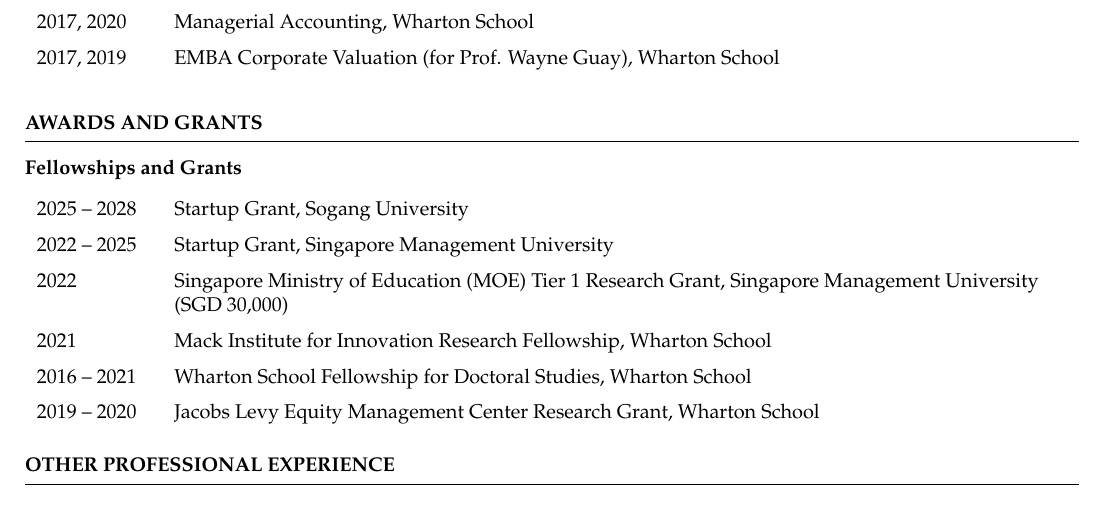
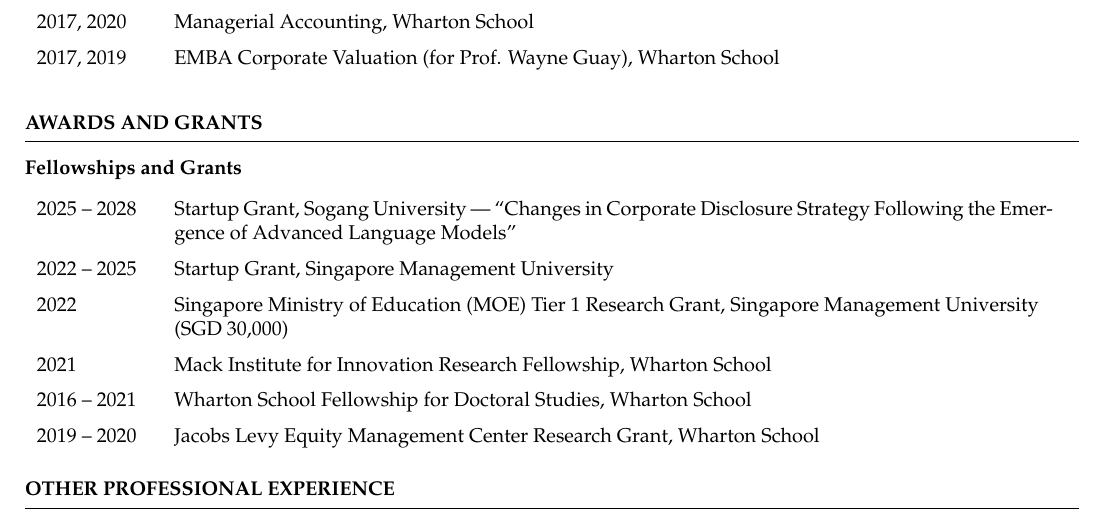
Before and after one commit to ystellapark/ystellapark.github.io, a LaTeX CV (cv-source/main.tex): part of page 2 of 3, cut so that both start at the same text. Compiled offline with pdfLaTeX.

Commit message:
Add English project title to Sogang Startup Grant (LaTeX)
Added project title to the Sogang University Startup Grant entry.

```diff
--- a/cv-source/main.tex
+++ b/cv-source/main.tex
@@ -233,7 +233,7 @@
 {\bf Fellowships and Grants} \medskip
 
 \begin{tabular}{p{2cm}p{15.5cm}}
-2025 -- 2028 & Startup Grant, Sogang University \medskip \\
+2025 -- 2028 & Startup Grant, Sogang University --- ``Changes in Corporate Disclosure Strategy Following the Emergence of Advanced Language Models'' \medskip \\
 2022 -- 2025 & Startup Grant, Singapore Management University \medskip \\
 2022 & Singapore Ministry of Education (MOE) Tier 1 Research Grant, Singapore Management University \newline (SGD 30,000) \medskip \\
 2021 & Mack Institute for Innovation Research Fellowship, Wharton School \medskip \\
```
